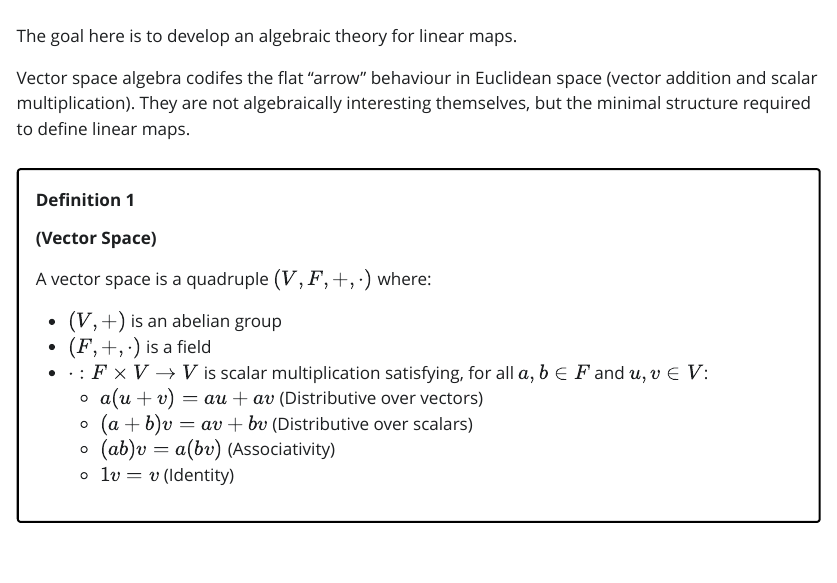
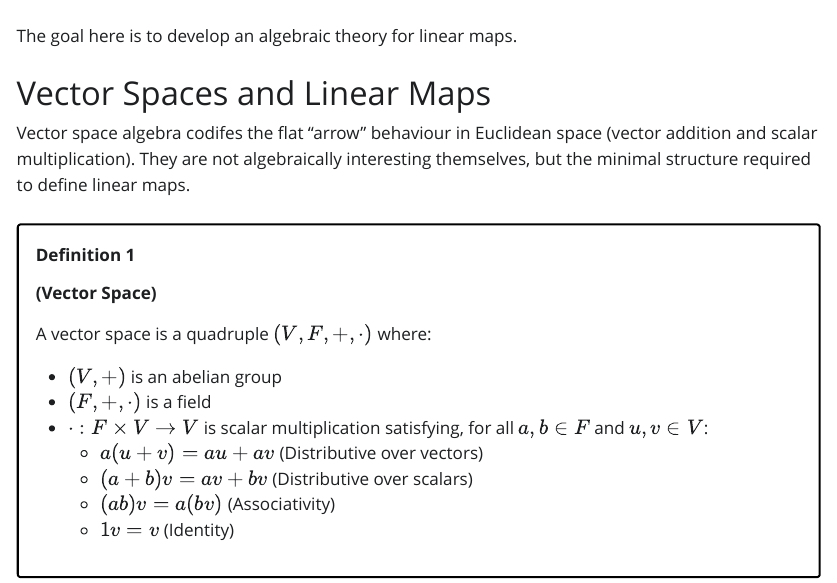
Before and after one commit to saksham-aggarwal-2002/math_notes_editor, a Quarto document (notes/linalg_1.qmd): the page in a window 1100 px wide, from 60 px down. The pictures show the output file notes/linalg_1.html that the author committed with the source, opened offline; Quarto's library style sheets are replaced by a plain one without menus.

Commit message:
added heading and box collapse in editor + auto-collapse on load)

```diff
--- a/notes/linalg_1.qmd
+++ b/notes/linalg_1.qmd
@@ -7,6 +7,7 @@ format:
 
 The goal here is to develop an algebraic theory for linear maps.
 
+# Vector Spaces and Linear Maps
 Vector space algebra codifes the flat "arrow" behaviour in Euclidean space (vector addition and scalar multiplication). They are not algebraically interesting themselves, but the minimal structure required to define linear maps.
 
 ::: {.box .definition}
```
Also changed, not shown: index.html, notes/linalg_1.html, notes/linalg_1.qmd (27 more changed lines).
